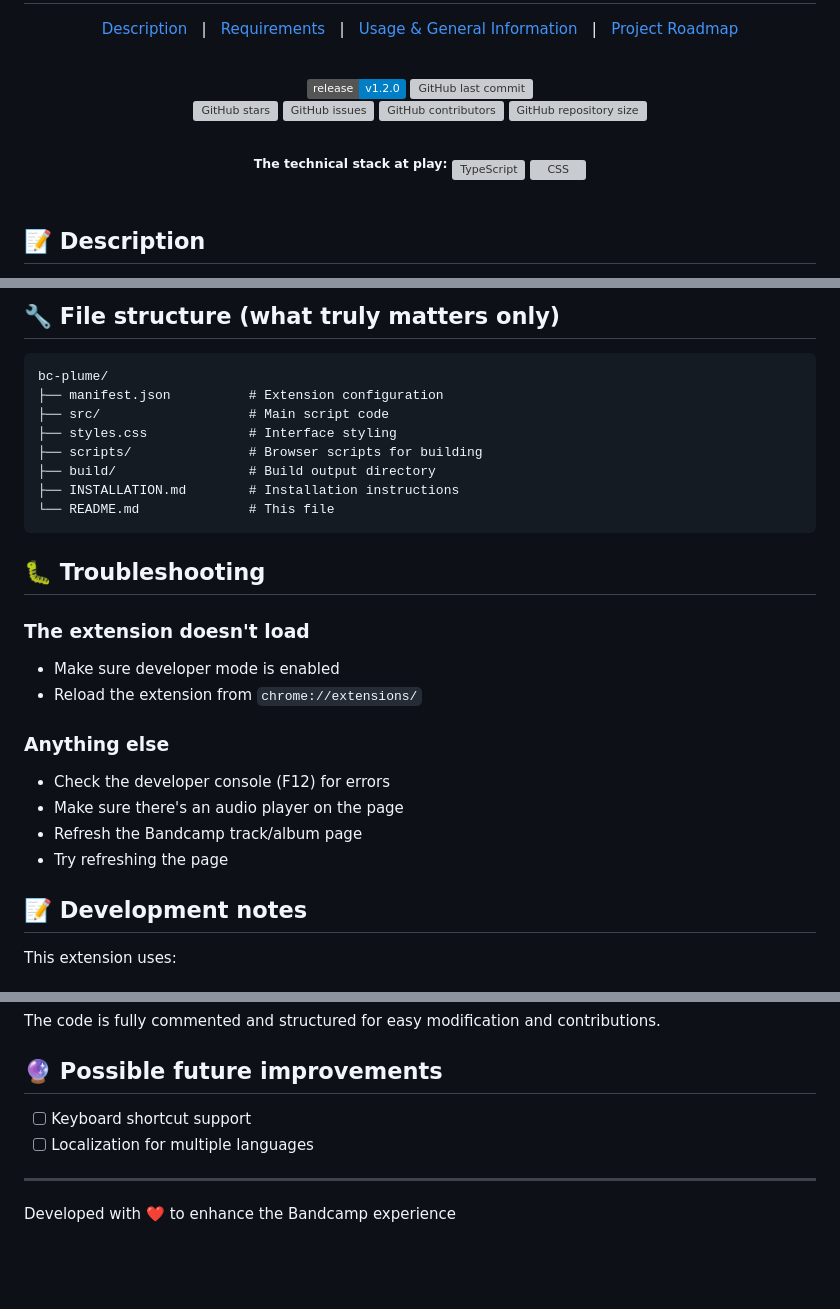
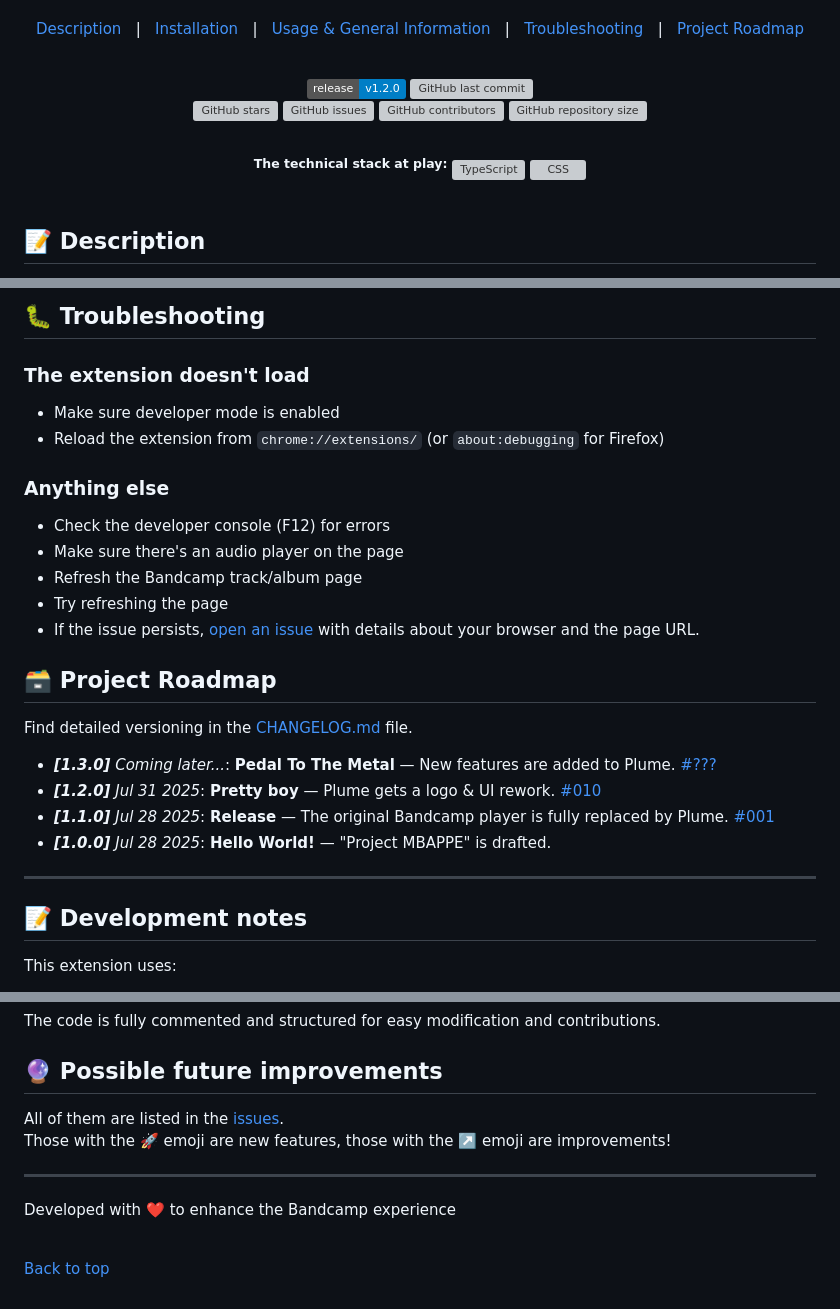
Before and after one commit to QuentindiMeo/BC-Plume, a Markdown page: README.md, 3 parts joined by grey strips. Rendered like a GitHub page; badges without logos; blank space fills up the shorter version; grey boxes are pictures that could not be loaded.

````diff
--- a/README.md
+++ b/README.md
@@ -5,8 +6,9 @@
 
 <div align="center">
   <a href="#memo-description">Description</a> &#xa0; | &#xa0;
-  <a href="#gear-requirements">Requirements</a> &#xa0; | &#xa0;
-  <a href="#movie_camera-usage--general-information">Usage & General Information</a> &#xa0; | &#xa0;
+  <a href="#rocket-installation">Installation</a> &#xa0; | &#xa0;
+  <a href="#open_book-usage--general-information">Usage & General Information</a> &#xa0; | &#xa0;
+  <a href="#bug-troubleshooting">Troubleshooting</a> &#xa0; | &#xa0;
   <a href="#card_file_box-project-roadmap">Project Roadmap</a>
 </div>
 
@@ -130,22 +92,9 @@ border-radius: 4px; /* Element rounding */
-## 🔧 File structure (what truly matters only)
-
-```txt
-bc-plume/
-├── manifest.json          # Extension configuration
-├── src/                   # Main script code
-├── styles.css             # Interface styling
-├── scripts/               # Browser scripts for building
-├── build/                 # Build output directory
-├── INSTALLATION.md        # Installation instructions
-└── README.md              # This file
-```
-
-## 🐛 Troubleshooting
+## :bug: Troubleshooting
 
 ### The extension doesn't load
 
 - Make sure developer mode is enabled
-- Reload the extension from `chrome://extensions/`
+- Reload the extension from `chrome://extensions/` (or `about:debugging` for Firefox)
 
 ### Anything else
 
@@ -153,6 +102,18 @@ bc-plume/
 - Make sure there's an audio player on the page
 - Refresh the Bandcamp track/album page
 - Try refreshing the page
+- If the issue persists, [open an issue](https://github.com/QuentindiMeo/BC-Plume/issues) with details about your browser and the page URL.
+
+## :card_file_box: Project Roadmap
+
+Find detailed versioning in the [CHANGELOG.md](https://github.com/QuentindiMeo/BC-Plume/CHANGELOG.md) file.
+
+- _**[1.3.0]** Coming later..._: **Pedal To The Metal** — New features are added to Plume. [#???]()
+- _**[1.2.0]** Jul 31 2025_: **Pretty boy** — Plume gets a logo & UI rework. [#010](https://github.com/QuentindiMeo/BC-Plume/pull/28)
+- _**[1.1.0]** Jul 28 2025_: **Release** — The original Bandcamp player is fully replaced by Plume. [#001](https://github.com/QuentindiMeo/BC-Plume/pull/18)
+- _**[1.0.0]** Jul 28 2025_: **Hello World!** — "Project MBAPPE" is drafted.
+
+---
 
 ## 📝 Development notes
 
@@ -168,9 +129,13 @@ The code is fully commented and structured for easy modification and contributio
 
 ## 🔮 Possible future improvements
 
-- [ ] Keyboard shortcut support
-- [ ] Localization for multiple languages
+All of them are listed in the [issues](https://github.com/QuentindiMeo/BC-Plume/issues).
+Those with the 🚀 emoji are new features, those with the ↗️ emoji are improvements!
 
 ---
 
 Developed with ❤️ to enhance the Bandcamp experience
+
+<br />
+
+[Back to top](#top)
````
Also changed, not shown: other parts of README.md (+28 -67 lines).
